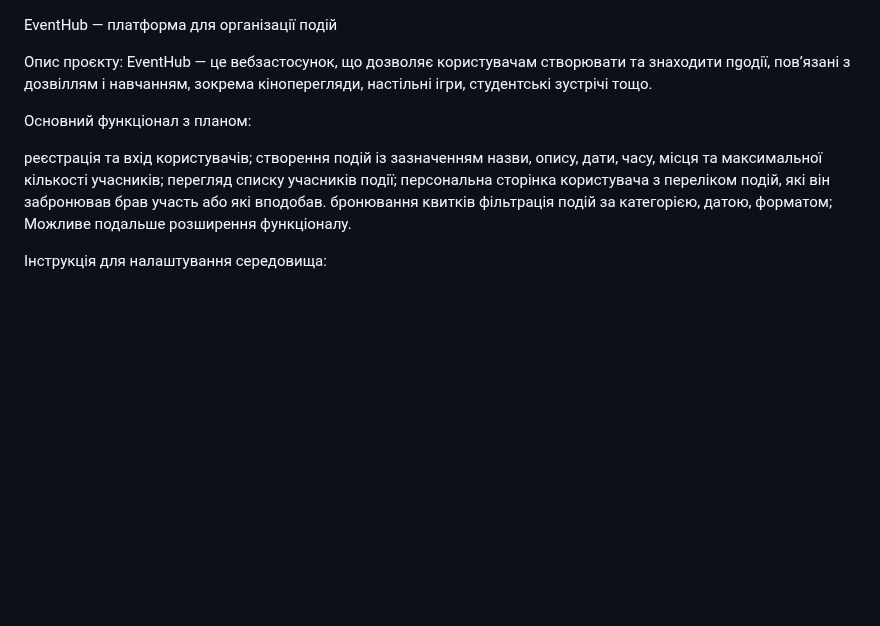
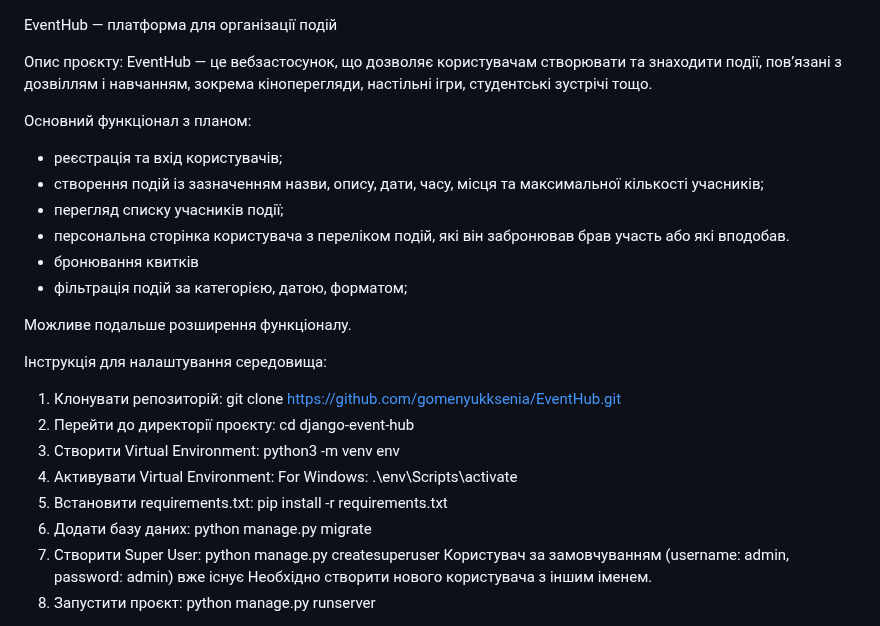
Before and after one commit to gomenyukksenia/EventHub, a Markdown page: README.md, the part around one of its changes. Rendered like a GitHub page; blank space fills up the shorter version.

```diff
--- a/README.md
+++ b/README.md
@@ -1,16 +1,40 @@
 EventHub — платформа для організації подій
 
-Опис проєкту: EventHub — це вебзастосунок, що дозволяє користувачам створювати та знаходити пgодії, пов’язані з дозвіллям і навчанням, зокрема кіноперегляди, настільні ігри, студентські зустрічі тощо.
+Опис проєкту:
+EventHub — це вебзастосунок, що дозволяє користувачам створювати та
+знаходити події, пов’язані з дозвіллям і навчанням, зокрема кіноперегляди,
+настільні ігри, студентські зустрічі тощо.
 
 Основний функціонал з планом:
+- реєстрація та вхід користувачів;
+- створення подій із зазначенням назви, опису, дати, часу, місця та
+максимальної кількості учасників;
+- перегляд списку учасників події;
+- персональна сторінка користувача з переліком подій, які він забронював
+брав участь або які вподобав.
+- бронювання квитків
+- фільтрація подій за категорією, датою, форматом;
 
-реєстрація та вхід користувачів;
-створення подій із зазначенням назви, опису, дати, часу, місця та максимальної кількості учасників;
-перегляд списку учасників події;
-персональна сторінка користувача з переліком подій, які він забронював брав участь або які вподобав.
-бронювання квитків
-фільтрація подій за категорією, датою, форматом;
 Можливе подальше розширення функціоналу.
 
+
 Інструкція для налаштування середовища:
+1. Клонувати репозиторій:
+    git clone https://github.com/gomenyukksenia/EventHub.git
+2. Перейти до директорії проєкту:
+   cd django-event-hub
+3. Створити Virtual Environment:
+   python3 -m venv env
+4. Активувати Virtual Environment:
+   For Windows: .\env\Scripts\activate
+5. Встановити requirements.txt:
+   pip install -r requirements.txt
+6. Додати базу даних:
+   python manage.py migrate
+7. Створити Super User:
+   python manage.py createsuperuser
+   Користувач за замовчуванням (username: admin, password: admin) вже існує
+   Необхідно створити нового користувача з іншим іменем.
+8. Запустити проєкт:
+   python manage.py runserver
 
```
Also changed, not shown: other parts of README.md (+93 -9 lines).
